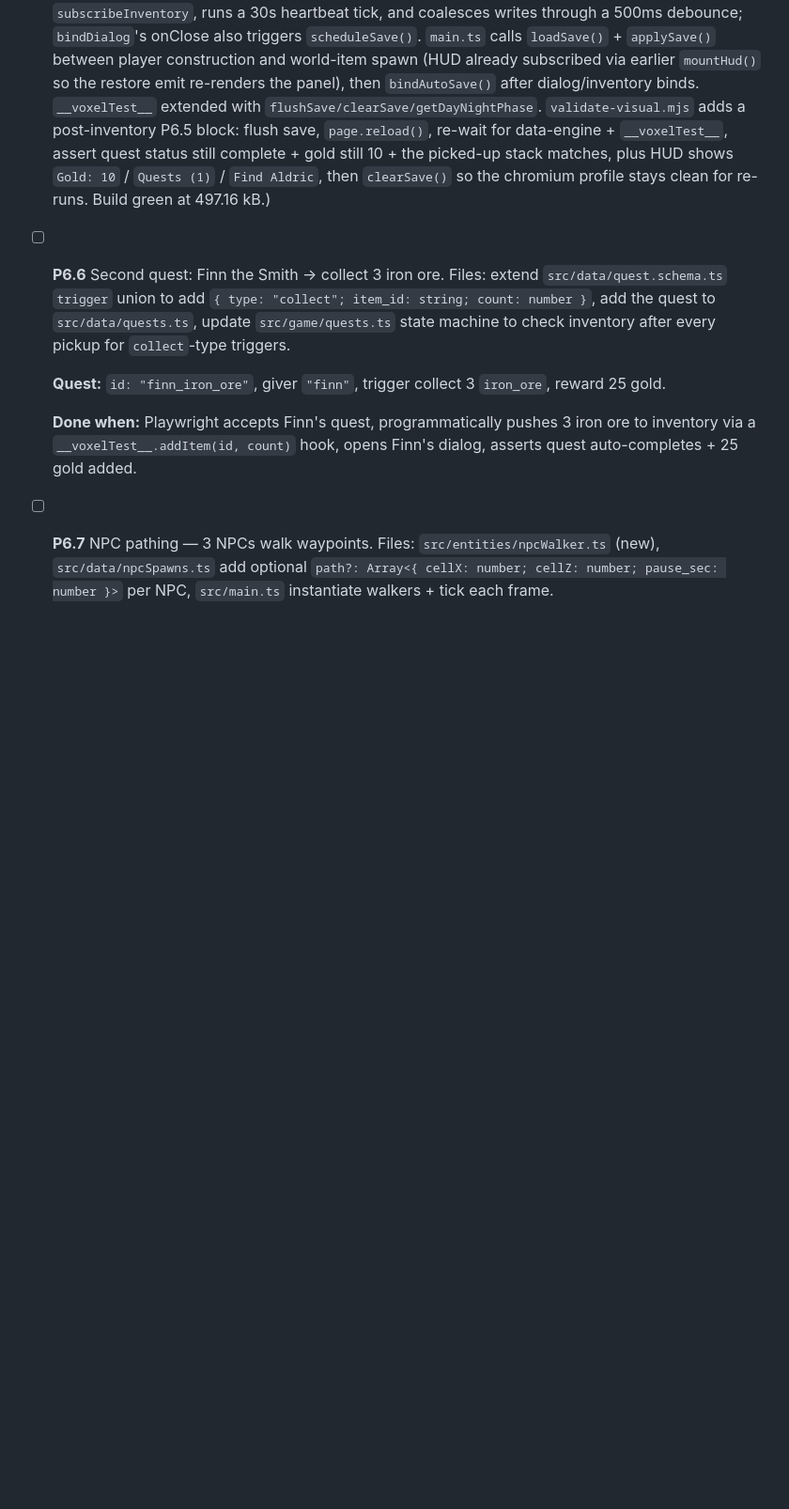
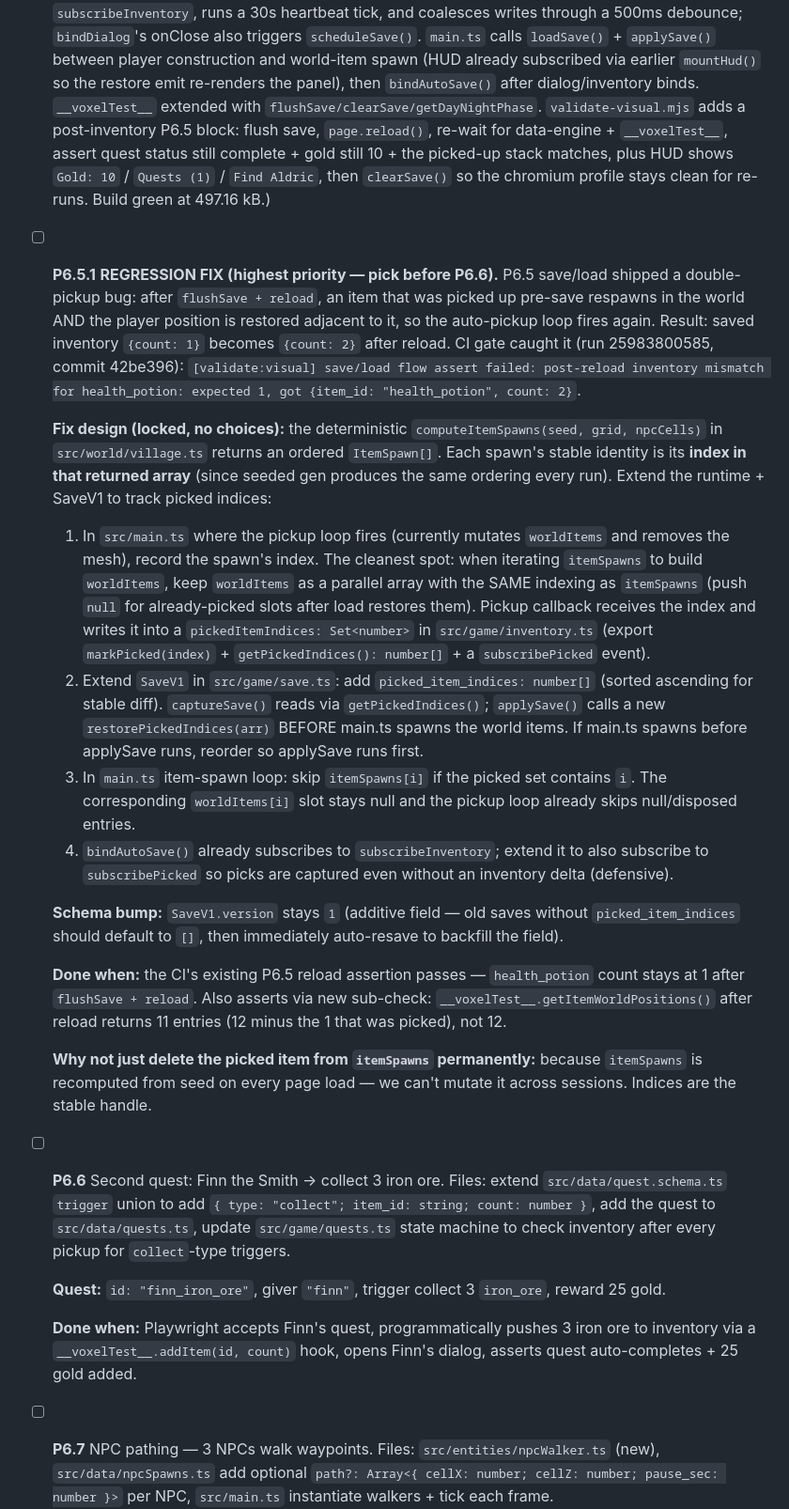
Before and after one commit to lucianosmori/holtwick-voxel, a Markdown page: IMPLEMENTATION_PLAN.md, the part around the change. Shown at 94% size. Rendered like a GitHub page; blank space fills up the shorter version.

Commit message:
plan(P6.5.1): regression fix — save/load double-pickup after reload
CI gate (run 25983800585, commit 42be396) caught a real bug in P6.5:
post-reload inventory mismatch — `health_potion` count saved at 1
came back as 2 after `flushSave + reload`. Cause: world items
respawn deterministically from seed on page load (worldItems list is
rebuilt from `computeItemSpawns`), the player position is restored
adjacent to a now-fresh-but-previously-picked item, and the
per-frame pickup loop fires again.

Adds P6.5.1 as the new highest-priority unchecked item (ralph picks
it before P6.6 next iter). Fix design is locked in the spec:

- Track picked items by their index in the `computeItemSpawns`
  returned array (the index is the stable identity since seeded gen
  produces the same ordering every run).
- Extend `src/game/inventory.ts` with `markPicked(index)`,
  `getPickedIndices(): number[]`, `subscribePicked`.
- Extend `SaveV1` with `picked_item_indices: number[]` (additive
  field, version stays 1; old saves default `[]` and auto-resave).
- `bindAutoSave` already listens to `subscribeInventory`; extend to
  also listen to `subscribePicked`.
- In main.ts item-spawn loop, skip indices in the picked set;
  worldItems[i] stays null and the pickup loop already handles nulls.

Done when CI's existing P6.5 reload assertion passes + new sub-check
that `getItemWorldPositions().length === 11` post-reload (12 minus
the 1 picked).

Co-Authored-By: Claude Opus 4.7 (1M context) <noreply@anthropic.com>

```diff
--- a/IMPLEMENTATION_PLAN.md
+++ b/IMPLEMENTATION_PLAN.md
@@ -203,6 +203,59 @@ the priority order.
   matches, plus HUD shows `Gold: 10` / `Quests (1)` / `Find Aldric`, then
   `clearSave()` so the chromium profile stays clean for re-runs. Build
   green at 497.16 kB.)
+
+- [ ] **P6.5.1** **REGRESSION FIX (highest priority — pick before P6.6).**
+  P6.5 save/load shipped a double-pickup bug: after `flushSave + reload`, an
+  item that was picked up pre-save respawns in the world AND the player
+  position is restored adjacent to it, so the auto-pickup loop fires
+  again. Result: saved inventory `{count: 1}` becomes `{count: 2}` after
+  reload. CI gate caught it (run 25983800585, commit 42be396):
+  `[validate:visual] save/load flow assert failed: post-reload inventory
+  mismatch for health_potion: expected 1, got {item_id: "health_potion",
+  count: 2}`.
+
+  **Fix design (locked, no choices):** the deterministic
+  `computeItemSpawns(seed, grid, npcCells)` in `src/world/village.ts`
+  returns an ordered `ItemSpawn[]`. Each spawn's stable identity is its
+  **index in that returned array** (since seeded gen produces the same
+  ordering every run). Extend the runtime + SaveV1 to track picked
+  indices:
+
+  1. In `src/main.ts` where the pickup loop fires (currently mutates
+     `worldItems` and removes the mesh), record the spawn's index. The
+     cleanest spot: when iterating `itemSpawns` to build `worldItems`,
+     keep `worldItems` as a parallel array with the SAME indexing as
+     `itemSpawns` (push `null` for already-picked slots after load
+     restores them). Pickup callback receives the index and writes it
+     into a `pickedItemIndices: Set<number>` in
+     `src/game/inventory.ts` (export `markPicked(index)` +
+     `getPickedIndices(): number[]` + a `subscribePicked` event).
+  2. Extend `SaveV1` in `src/game/save.ts`: add
+     `picked_item_indices: number[]` (sorted ascending for stable diff).
+     `captureSave()` reads via `getPickedIndices()`; `applySave()`
+     calls a new `restorePickedIndices(arr)` BEFORE main.ts spawns the
+     world items. If main.ts spawns before applySave runs, reorder so
+     applySave runs first.
+  3. In `main.ts` item-spawn loop: skip `itemSpawns[i]` if the picked
+     set contains `i`. The corresponding `worldItems[i]` slot stays
+     null and the pickup loop already skips null/disposed entries.
+  4. `bindAutoSave()` already subscribes to `subscribeInventory`;
+     extend it to also subscribe to `subscribePicked` so picks are
+     captured even without an inventory delta (defensive).
+
+  **Schema bump:** `SaveV1.version` stays `1` (additive field — old saves
+  without `picked_item_indices` should default to `[]`, then immediately
+  auto-resave to backfill the field).
+
+  **Done when:** the CI's existing P6.5 reload assertion passes —
+  `health_potion` count stays at 1 after `flushSave + reload`. Also
+  asserts via new sub-check: `__voxelTest__.getItemWorldPositions()`
+  after reload returns 11 entries (12 minus the 1 that was picked), not
+  12.
+
+  **Why not just delete the picked item from `itemSpawns` permanently:**
+  because `itemSpawns` is recomputed from seed on every page load — we
+  can't mutate it across sessions. Indices are the stable handle.
 
 - [ ] **P6.6** Second quest: Finn the Smith → collect 3 iron ore. Files:
   extend `src/data/quest.schema.ts` `trigger` union to add
```
